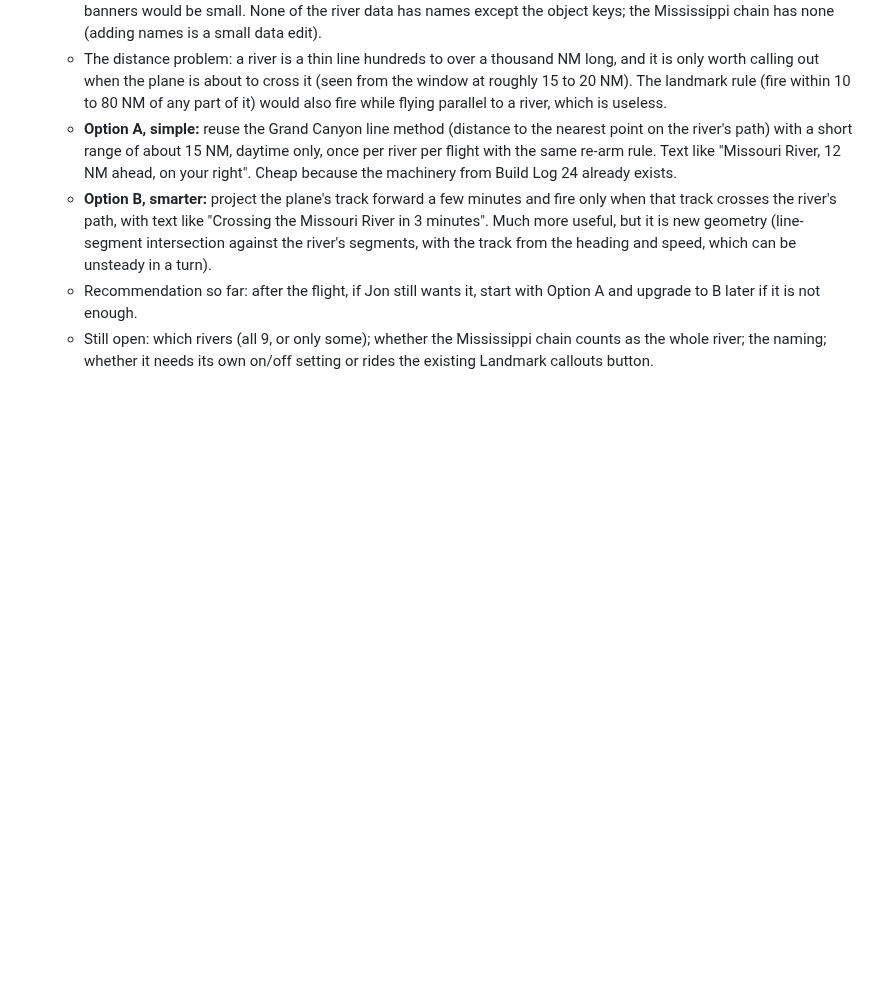
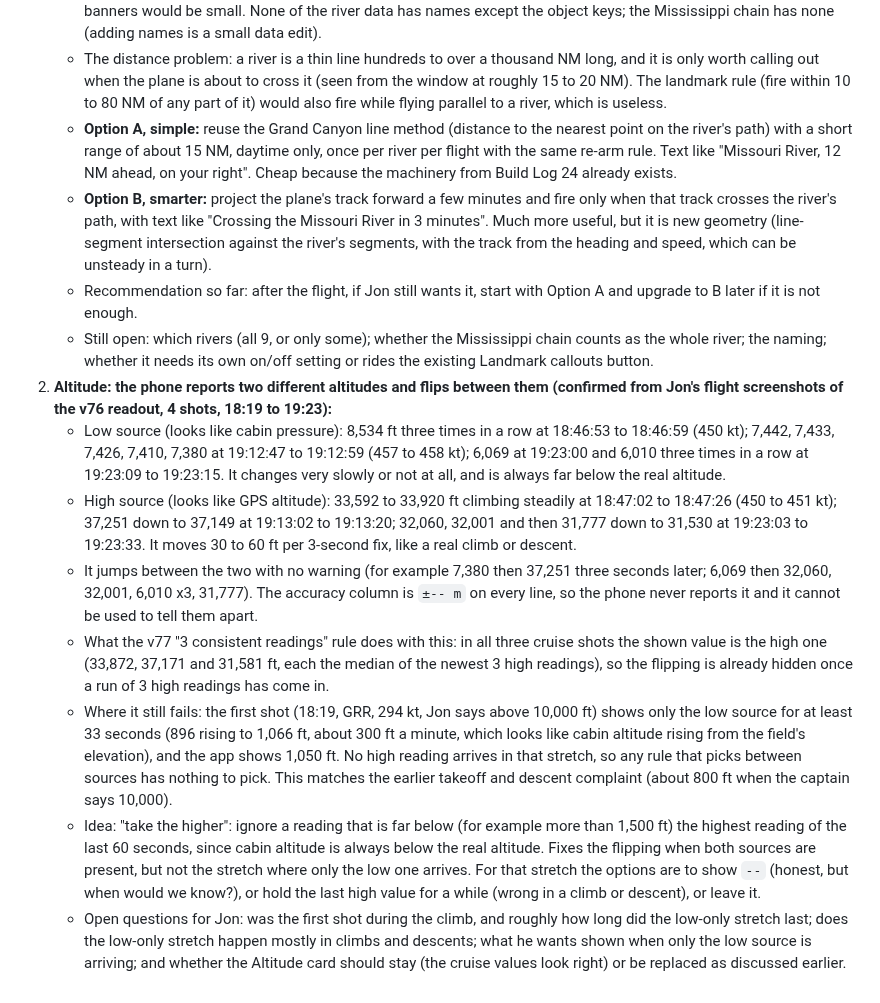
Before and after one commit to TundraJon/Stratosphere, a Markdown page: README.md, the part around the change. Drawn GitHub-style; blank space fills up the shorter version.

Commit message:
Planner: altitude flip-flop between two sources, confirmed by flight screenshots
Co-Authored-By: Claude Sonnet 5.5 <noreply@anthropic.com>
Claude-Session: https://claude.ai/code/session_013wo48Gh5BkZ6AmfYjeQCbh

```diff
--- a/README.md
+++ b/README.md
@@ -493,3 +493,11 @@ Ideas and known gaps with no committed design yet. Resolved, built, dropped or s
    - Still open: which rivers (all 9, or only some); whether the Mississippi
      chain counts as the whole river; the naming; whether it needs its own
      on/off setting or rides the existing Landmark callouts button.
+2. **Altitude: the phone reports two different altitudes and flips between them (confirmed from Jon's flight screenshots of the v76 readout, 4 shots, 18:19 to 19:23):**
+   - Low source (looks like cabin pressure): 8,534 ft three times in a row at 18:46:53 to 18:46:59 (450 kt); 7,442, 7,433, 7,426, 7,410, 7,380 at 19:12:47 to 19:12:59 (457 to 458 kt); 6,069 at 19:23:00 and 6,010 three times in a row at 19:23:09 to 19:23:15. It changes very slowly or not at all, and is always far below the real altitude.
+   - High source (looks like GPS altitude): 33,592 to 33,920 ft climbing steadily at 18:47:02 to 18:47:26 (450 to 451 kt); 37,251 down to 37,149 at 19:13:02 to 19:13:20; 32,060, 32,001 and then 31,777 down to 31,530 at 19:23:03 to 19:23:33. It moves 30 to 60 ft per 3-second fix, like a real climb or descent.
+   - It jumps between the two with no warning (for example 7,380 then 37,251 three seconds later; 6,069 then 32,060, 32,001, 6,010 x3, 31,777). The accuracy column is `±-- m` on every line, so the phone never reports it and it cannot be used to tell them apart.
+   - What the v77 "3 consistent readings" rule does with this: in all three cruise shots the shown value is the high one (33,872, 37,171 and 31,581 ft, each the median of the newest 3 high readings), so the flipping is already hidden once a run of 3 high readings has come in.
+   - Where it still fails: the first shot (18:19, GRR, 294 kt, Jon says above 10,000 ft) shows only the low source for at least 33 seconds (896 rising to 1,066 ft, about 300 ft a minute, which looks like cabin altitude rising from the field's elevation), and the app shows 1,050 ft. No high reading arrives in that stretch, so any rule that picks between sources has nothing to pick. This matches the earlier takeoff and descent complaint (about 800 ft when the captain says 10,000).
+   - Idea: "take the higher": ignore a reading that is far below (for example more than 1,500 ft) the highest reading of the last 60 seconds, since cabin altitude is always below the real altitude. Fixes the flipping when both sources are present, but not the stretch where only the low one arrives. For that stretch the options are to show `--` (honest, but when would we know?), or hold the last high value for a while (wrong in a climb or descent), or leave it.
+   - Open questions for Jon: was the first shot during the climb, and roughly how long did the low-only stretch last; does the low-only stretch happen mostly in climbs and descents; what he wants shown when only the low source is arriving; and whether the Altitude card should stay (the cruise values look right) or be replaced as discussed earlier.
```
